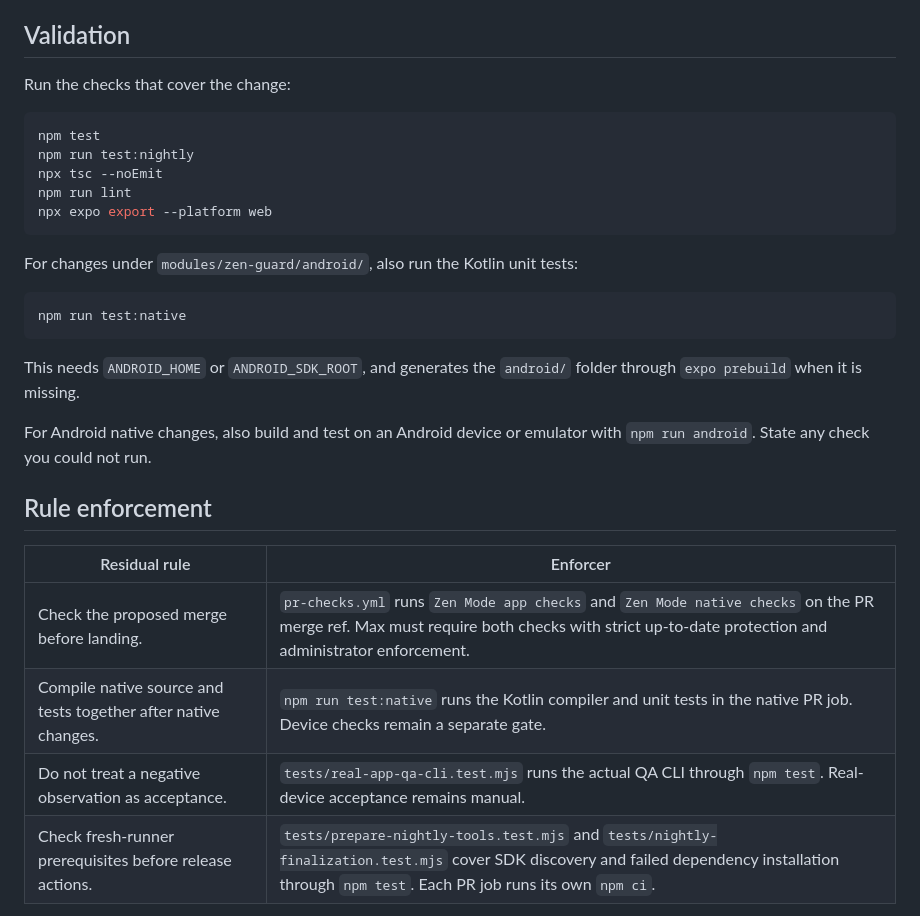
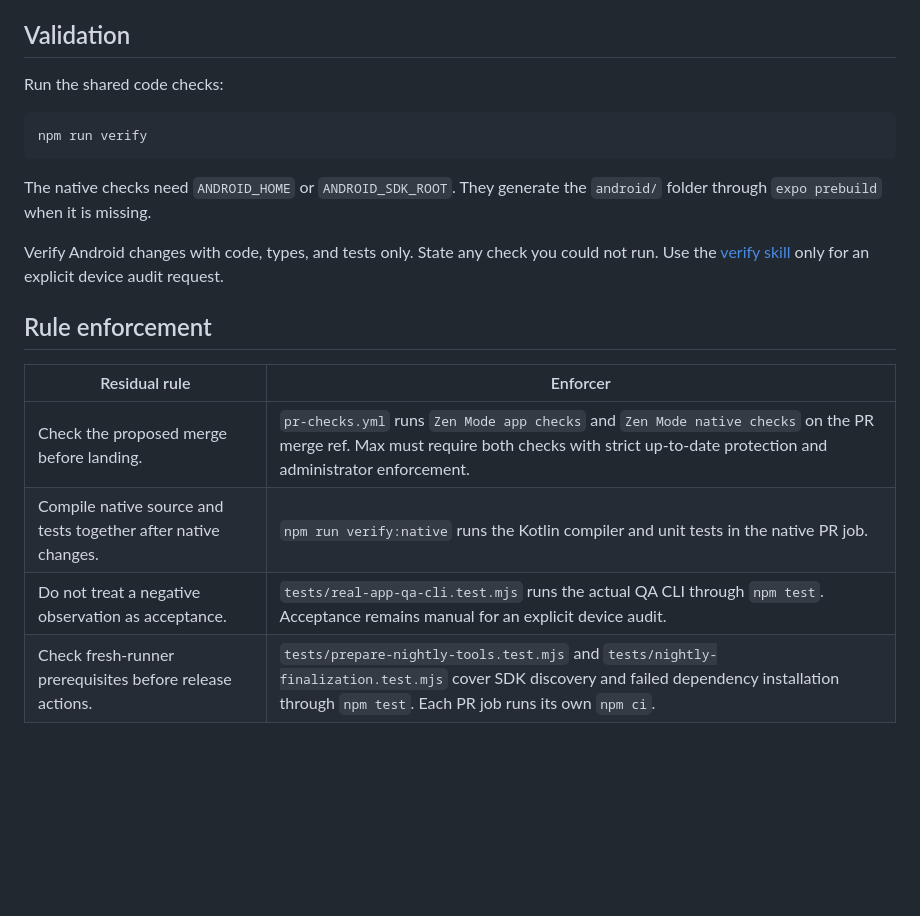
Before and after one commit to MaximilianMauroner/zen-mode, a Markdown page: AGENTS.md, the part around the change. GitHub-like rendering; blank space fills up the shorter version.

Commit message:
docs: use shared verification and make device audits opt-in [skip ci]

````diff
--- a/AGENTS.md
+++ b/AGENTS.md
@@ -28,35 +28,27 @@ compatibility layers, or unrelated refactors.
 
 ## Validation
 
-Run the checks that cover the change:
+Run the shared code checks:
 
 ```bash
-npm test
-npm run test:nightly
-npx tsc --noEmit
-npm run lint
-npx expo export --platform web
+npm run verify
 ```
 
-For changes under `modules/zen-guard/android/`, also run the Kotlin unit tests:
+The native checks need `ANDROID_HOME` or `ANDROID_SDK_ROOT`. They generate the
+`android/` folder through `expo prebuild` when it is missing.
 
-```bash
-npm run test:native
-```
-
-This needs `ANDROID_HOME` or `ANDROID_SDK_ROOT`, and generates the `android/`
-folder through `expo prebuild` when it is missing.
-
-For Android native changes, also build and test on an Android device or
-emulator with `npm run android`. State any check you could not run.
+Verify Android changes with code, types, and tests only. State any check you
+could not run.
+Use the [verify skill](.agents/skills/verify-zen-mode/SKILL.md) only for an explicit
+device audit request.
 
 ## Rule enforcement
 
 | Residual rule | Enforcer |
 | --- | --- |
 | Check the proposed merge before landing. | `pr-checks.yml` runs `Zen Mode app checks` and `Zen Mode native checks` on the PR merge ref. Max must require both checks with strict up-to-date protection and administrator enforcement. |
-| Compile native source and tests together after native changes. | `npm run test:native` runs the Kotlin compiler and unit tests in the native PR job. Device checks remain a separate gate. |
-| Do not treat a negative observation as acceptance. | `tests/real-app-qa-cli.test.mjs` runs the actual QA CLI through `npm test`. Real-device acceptance remains manual. |
+| Compile native source and tests together after native changes. | `npm run verify:native` runs the Kotlin compiler and unit tests in the native PR job. |
+| Do not treat a negative observation as acceptance. | `tests/real-app-qa-cli.test.mjs` runs the actual QA CLI through `npm test`. Acceptance remains manual for an explicit device audit. |
 | Check fresh-runner prerequisites before release actions. | `tests/prepare-nightly-tools.test.mjs` and `tests/nightly-finalization.test.mjs` cover SDK discovery and failed dependency installation through `npm test`. Each PR job runs its own `npm ci`. |
 
 ## Prompting guidance
````
Also changed, not shown: 1 other file.
